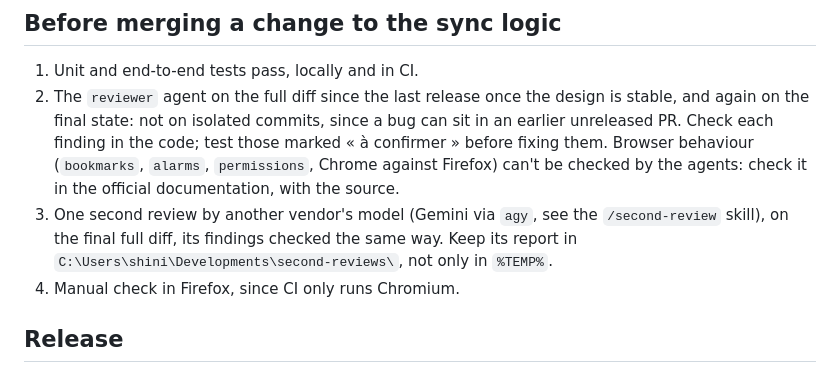
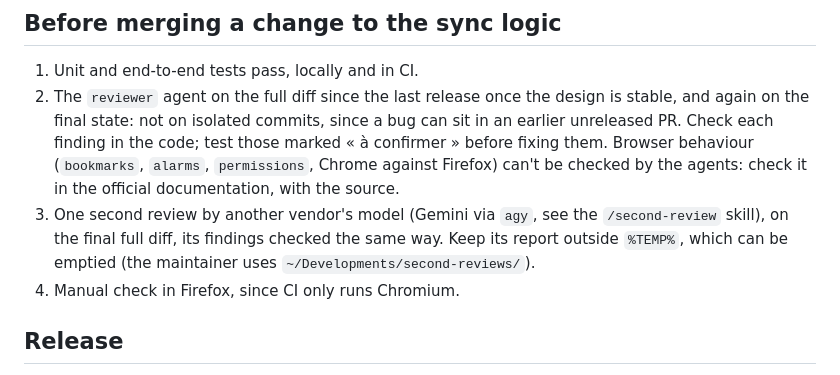
Before and after one commit to hollowbeam/nextcloud_bookmark_sync, a Markdown page: CLAUDE.md, the part around the change. Rendered like a GitHub page.

Commit message:
docs: Release skill lives in the repository, personal paths removed (#21)
The release procedure is specific to this extension: it moves from the
maintainer's user-level skills into .claude/skills/, where it is available
in every session opened here. CLAUDE.md no longer names a personal path.

Co-authored-by: Claude Sonnet 5.5 <noreply@anthropic.com>

```diff
--- a/CLAUDE.md
+++ b/CLAUDE.md
@@ -24,7 +24,7 @@ Any change that alters what a user can see, or what the extension stores, sends
 ## Before merging a change to the sync logic
 1. Unit and end-to-end tests pass, locally and in CI.
 2. The `reviewer` agent on the full diff since the last release once the design is stable, and again on the final state: not on isolated commits, since a bug can sit in an earlier unreleased PR. Check each finding in the code; test those marked « à confirmer » before fixing them. Browser behaviour (`bookmarks`, `alarms`, `permissions`, Chrome against Firefox) can't be checked by the agents: check it in the official documentation, with the source.
-3. One second review by another vendor's model (Gemini via `agy`, see the `/second-review` skill), on the final full diff, its findings checked the same way. Keep its report in `C:\Users\shini\Developments\second-reviews\`, not only in `%TEMP%`.
+3. One second review by another vendor's model (Gemini via `agy`, see the `/second-review` skill), on the final full diff, its findings checked the same way. Keep its report outside `%TEMP%`, which can be emptied (the maintainer uses `~/Developments/second-reviews/`).
 4. Manual check in Firefox, since CI only runs Chromium.
 
 ## Release
```
Also changed, not shown: 1 other file.
